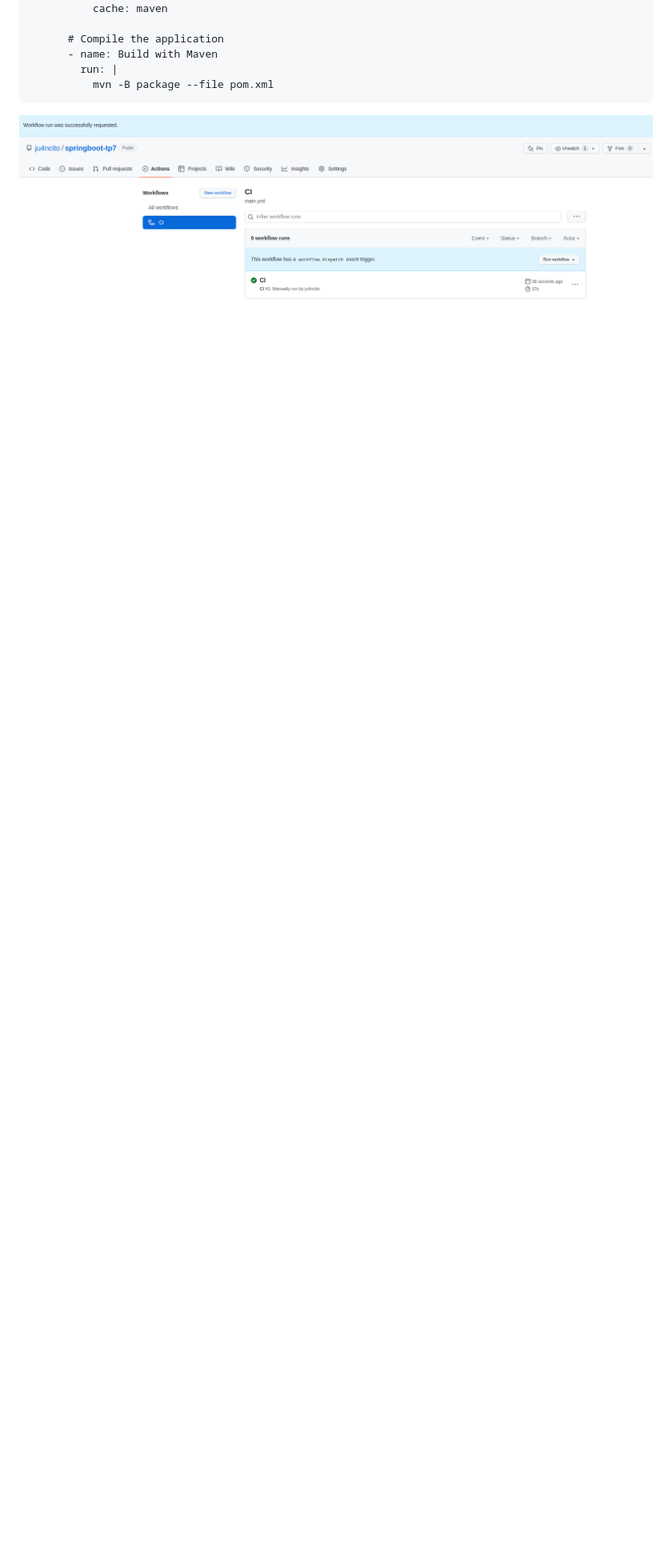
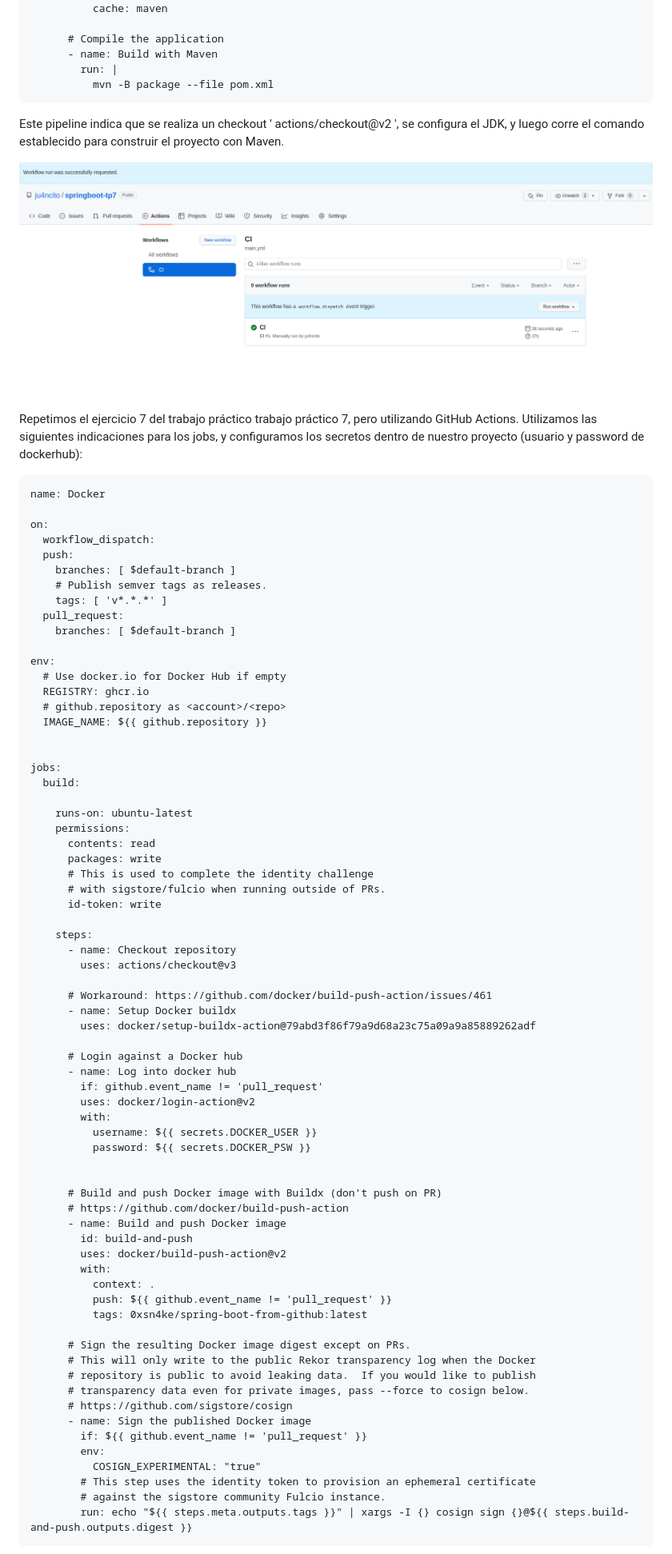
Before and after one commit to ju4ncito/ing-sw-3-villarreal, a Markdown page: ejercicio-8/README.md, the part around the change printed below. Shown: that part at 80% size. Rendered like a GitHub page; blank space fills up the shorter version.

Commit message:
terminado tp8

````diff
--- a/ejercicio-8/README.md
+++ b/ejercicio-8/README.md
@@ -65,4 +65,81 @@ jobs:
           mvn -B package --file pom.xml
 ```
 
+Este pipeline indica que se realiza un checkout ' actions/checkout@v2 ', se configura el JDK, y luego corre el comando establecido para construir el proyecto con Maven.
+
 ![](screenshots/tp8-2.png)
+
+
+Repetimos el ejercicio 7 del trabajo práctico trabajo práctico 7, pero utilizando GitHub Actions. Utilizamos las siguientes indicaciones para los jobs, y configuramos los secretos dentro de nuestro proyecto (usuario y password de dockerhub):
+
+```
+name: Docker
+
+on:
+  workflow_dispatch:
+  push:
+    branches: [ $default-branch ]
+    # Publish semver tags as releases.
+    tags: [ 'v*.*.*' ]
+  pull_request:
+    branches: [ $default-branch ]
+
+env:
+  # Use docker.io for Docker Hub if empty
+  REGISTRY: ghcr.io
+  # github.repository as <account>/<repo>
+  IMAGE_NAME: ${{ github.repository }}
+
+
+jobs:
+  build:
+
+    runs-on: ubuntu-latest
+    permissions:
+      contents: read
+      packages: write
+      # This is used to complete the identity challenge
+      # with sigstore/fulcio when running outside of PRs.
+      id-token: write
+
+    steps:
+      - name: Checkout repository
+        uses: actions/checkout@v3
+
+      # Workaround: https://github.com/docker/build-push-action/issues/461
+      - name: Setup Docker buildx
+        uses: docker/setup-buildx-action@79abd3f86f79a9d68a23c75a09a9a85889262adf
+
+      # Login against a Docker hub
+      - name: Log into docker hub
+        if: github.event_name != 'pull_request'
+        uses: docker/login-action@v2
+        with:
+          username: ${{ secrets.DOCKER_USER }}
+          password: ${{ secrets.DOCKER_PSW }}
+
+
+      # Build and push Docker image with Buildx (don't push on PR)
+      # https://github.com/docker/build-push-action
+      - name: Build and push Docker image
+        id: build-and-push
+        uses: docker/build-push-action@v2
+        with:
+          context: .
+          push: ${{ github.event_name != 'pull_request' }}
+          tags: 0xsn4ke/spring-boot-from-github:latest
+
+      # Sign the resulting Docker image digest except on PRs.
+      # This will only write to the public Rekor transparency log when the Docker
+      # repository is public to avoid leaking data.  If you would like to publish
+      # transparency data even for private images, pass --force to cosign below.
+      # https://github.com/sigstore/cosign
+      - name: Sign the published Docker image
+        if: ${{ github.event_name != 'pull_request' }}
+        env:
+          COSIGN_EXPERIMENTAL: "true"
+        # This step uses the identity token to provision an ephemeral certificate
+        # against the sigstore community Fulcio instance.
+        run: echo "${{ steps.meta.outputs.tags }}" | xargs -I {} cosign sign {}@${{ steps.build-and-push.outputs.digest }}
+```
+
````
Also changed, not shown: other parts of ejercicio-8/README.md (+7 -0 lines), ejercicio-8/screenshots/tp8-3.png (added), ejercicio-8/screenshots/tp8-4.png (added).
